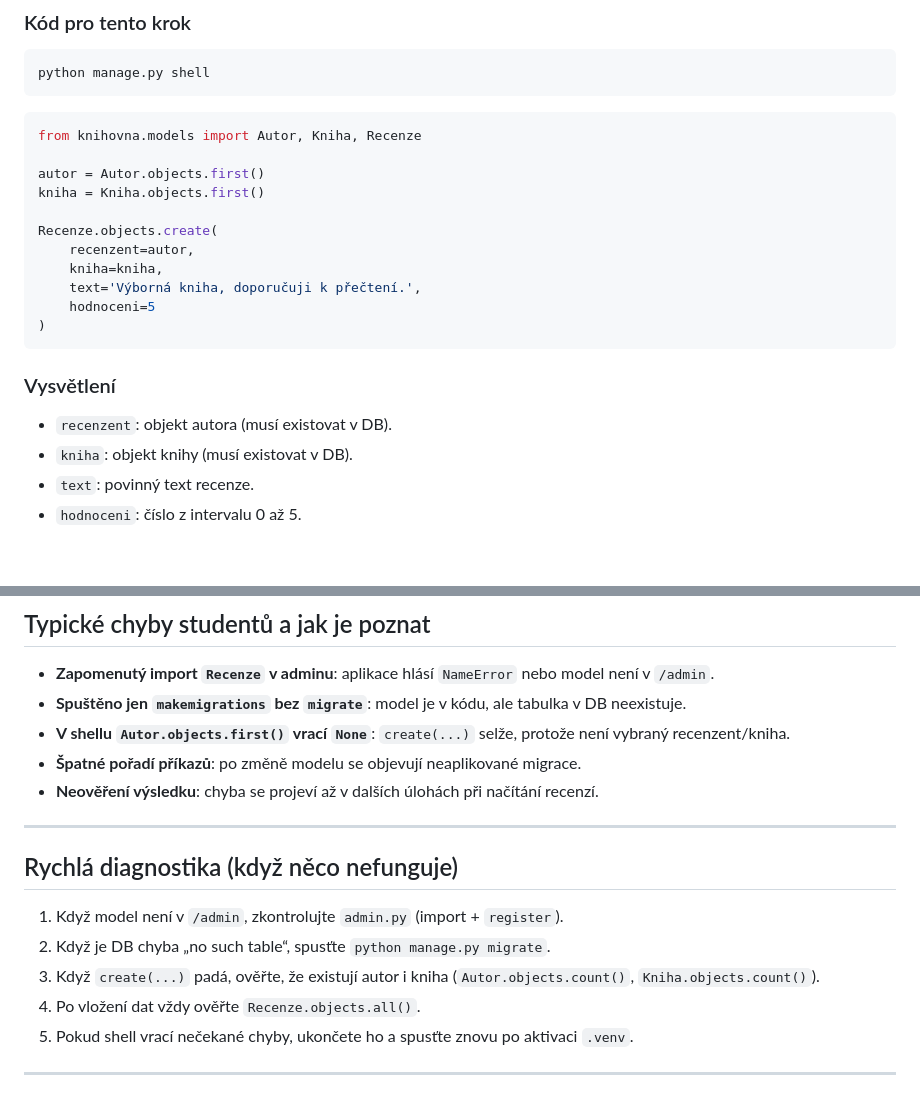
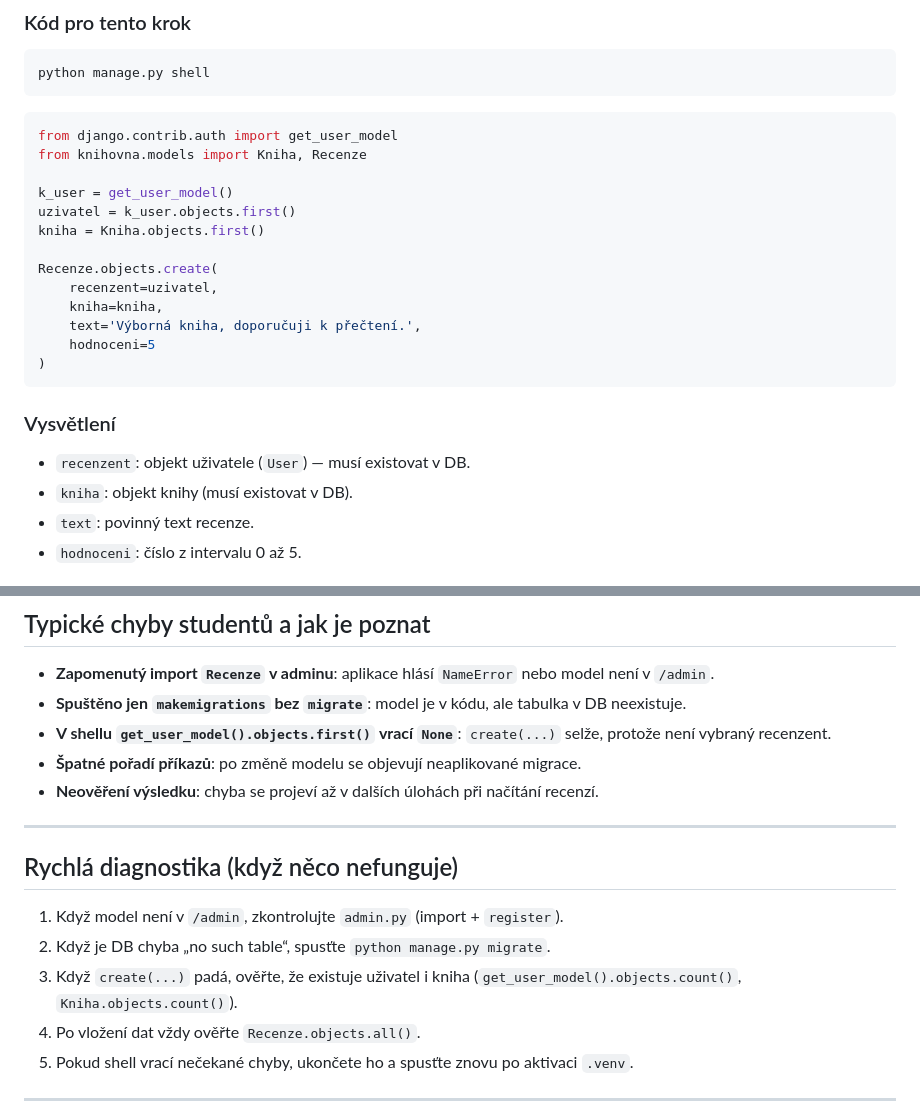
Before and after one commit to lucny/django_knihovna, a Markdown page: navody/navod-c.md, 2 parts joined by grey strips. Rendered like a GitHub page; blank space fills up the shorter version.

````diff
--- a/navody/navod-c.md
+++ b/navody/navod-c.md
@@ -98,13 +98,15 @@ python manage.py shell
 ```
 
 ```python
-from knihovna.models import Autor, Kniha, Recenze
+from django.contrib.auth import get_user_model
+from knihovna.models import Kniha, Recenze
 
-autor = Autor.objects.first()
+k_user = get_user_model()
+uzivatel = k_user.objects.first()
 kniha = Kniha.objects.first()
 
 Recenze.objects.create(
-    recenzent=autor,
+    recenzent=uzivatel,
     kniha=kniha,
     text='Výborná kniha, doporučuji k přečtení.',
     hodnoceni=5
@@ -112,7 +114,7 @@ Recenze.objects.create(
 ```
 
 ### Vysvětlení
-- `recenzent`: objekt autora (musí existovat v DB).
+- `recenzent`: objekt uživatele (`User`) — musí existovat v DB.
 - `kniha`: objekt knihy (musí existovat v DB).
 - `text`: povinný text recenze.
 - `hodnoceni`: číslo z intervalu 0 až 5.
@@ -143,7 +145,7 @@ Výpis všech recenzí je nejrychlejší kontrola, že migrace i vložení dat p
 
 - **Zapomenutý import `Recenze` v adminu**: aplikace hlásí `NameError` nebo model není v `/admin`.
 - **Spuštěno jen `makemigrations` bez `migrate`**: model je v kódu, ale tabulka v DB neexistuje.
-- **V shellu `Autor.objects.first()` vrací `None`**: `create(...)` selže, protože není vybraný recenzent/kniha.
+- **V shellu `get_user_model().objects.first()` vrací `None`**: `create(...)` selže, protože není vybraný recenzent.
 - **Špatné pořadí příkazů**: po změně modelu se objevují neaplikované migrace.
 - **Neověření výsledku**: chyba se projeví až v dalších úlohách při načítání recenzí.
 
@@ -153,7 +155,7 @@ Výpis všech recenzí je nejrychlejší kontrola, že migrace i vložení dat p
 
 1. Když model není v `/admin`, zkontrolujte `admin.py` (import + `register`).
 2. Když je DB chyba „no such table“, spusťte `python manage.py migrate`.
-3. Když `create(...)` padá, ověřte, že existují autor i kniha (`Autor.objects.count()`, `Kniha.objects.count()`).
+3. Když `create(...)` padá, ověřte, že existuje uživatel i kniha (`get_user_model().objects.count()`, `Kniha.objects.count()`).
 4. Po vložení dat vždy ověřte `Recenze.objects.all()`.
 5. Pokud shell vrací nečekané chyby, ukončete ho a spusťte znovu po aktivaci `.venv`.
 
````
Also changed, not shown: navody/navod-a.md (+13 -8 lines), navody/navod-b.md (+6 -3 lines).
